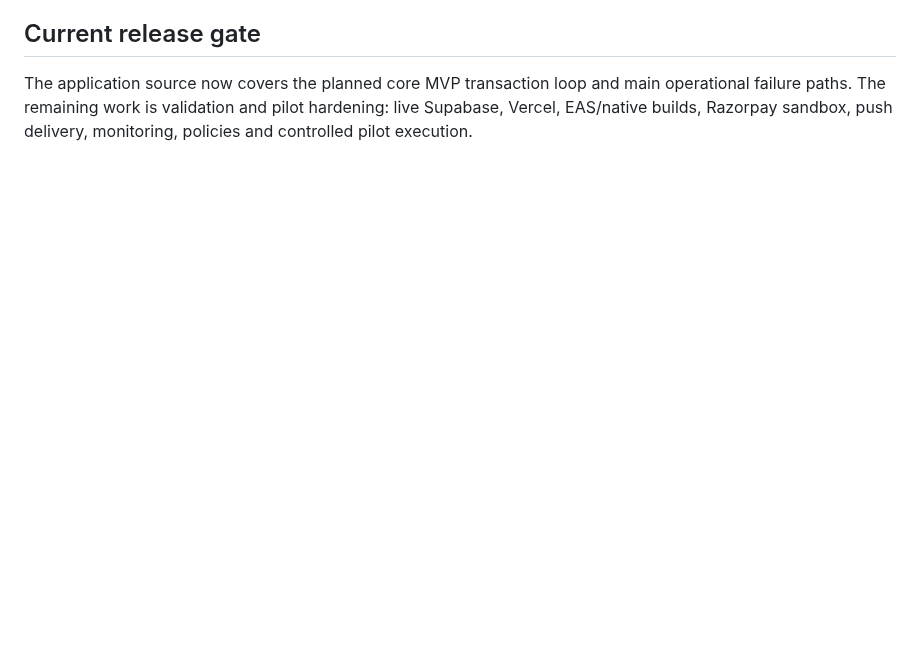
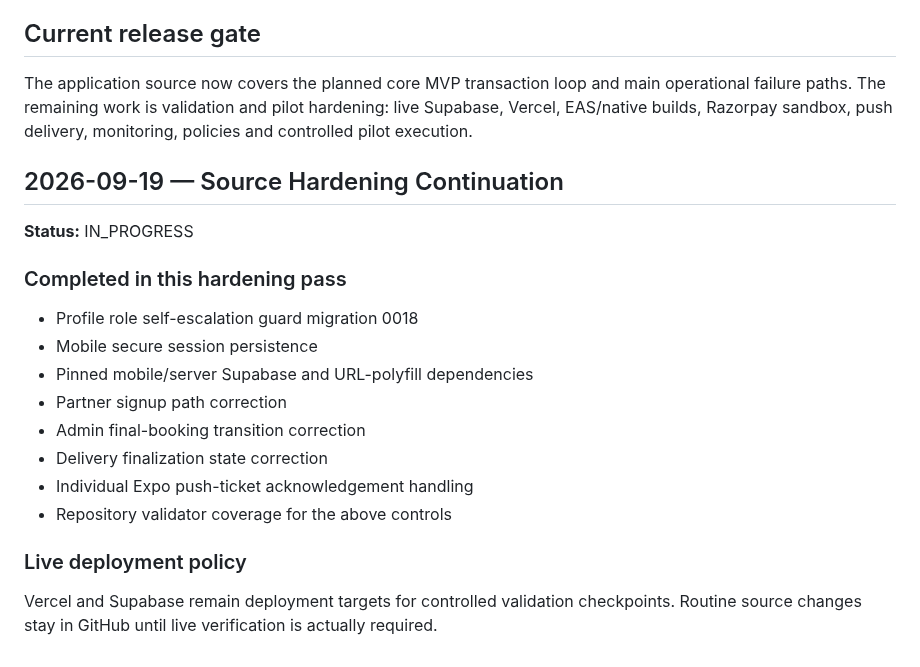
Before and after one commit to thesmfstudios-cloud/Pickolo-Studio, a Markdown page: docs/ROADMAP.md, the part around the change. Rendered like a GitHub page; blank space fills up the shorter version.

Commit message:
docs: record continued source hardening

```diff
--- a/docs/ROADMAP.md
+++ b/docs/ROADMAP.md
@@ -369,3 +369,20 @@ Remaining:
 
 ## Current release gate
 The application source now covers the planned core MVP transaction loop and main operational failure paths. The remaining work is validation and pilot hardening: live Supabase, Vercel, EAS/native builds, Razorpay sandbox, push delivery, monitoring, policies and controlled pilot execution.
+
+
+## 2026-09-19 — Source Hardening Continuation
+**Status:** IN_PROGRESS
+
+### Completed in this hardening pass
+- Profile role self-escalation guard migration 0018
+- Mobile secure session persistence
+- Pinned mobile/server Supabase and URL-polyfill dependencies
+- Partner signup path correction
+- Admin final-booking transition correction
+- Delivery finalization state correction
+- Individual Expo push-ticket acknowledgement handling
+- Repository validator coverage for the above controls
+
+### Live deployment policy
+Vercel and Supabase remain deployment targets for controlled validation checkpoints. Routine source changes stay in GitHub until live verification is actually required.
```
